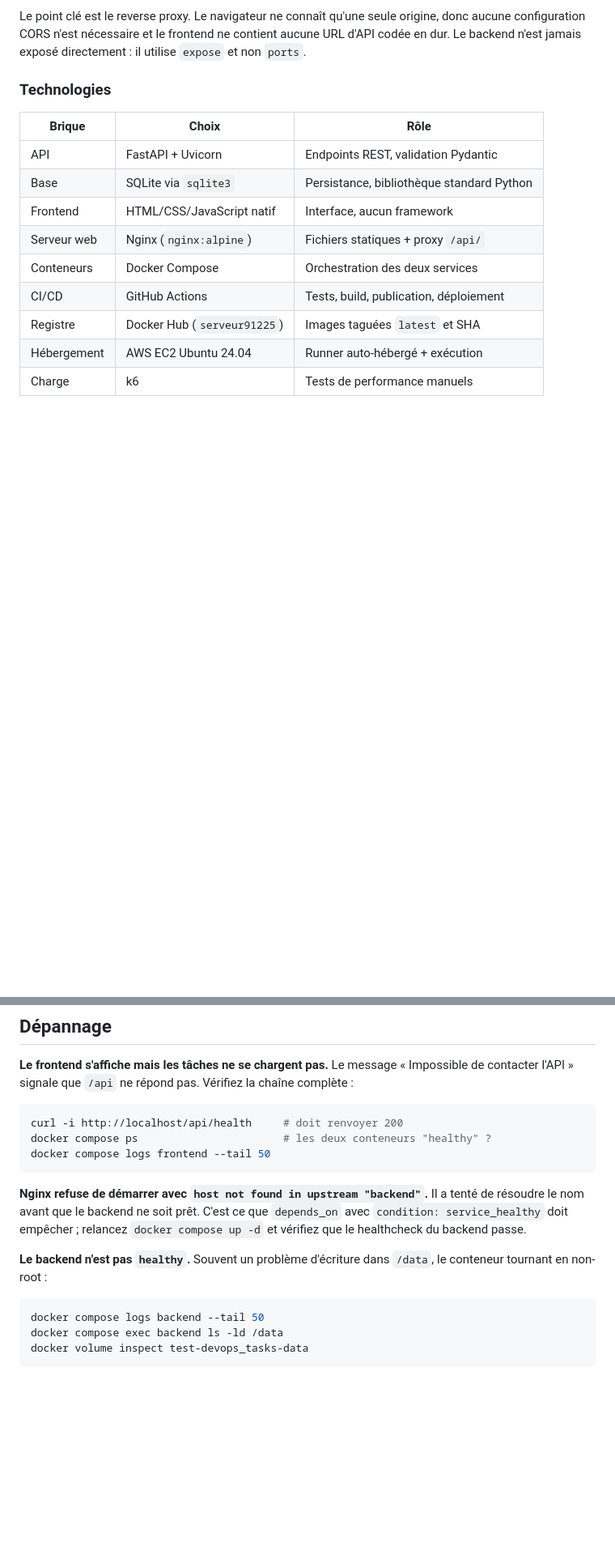
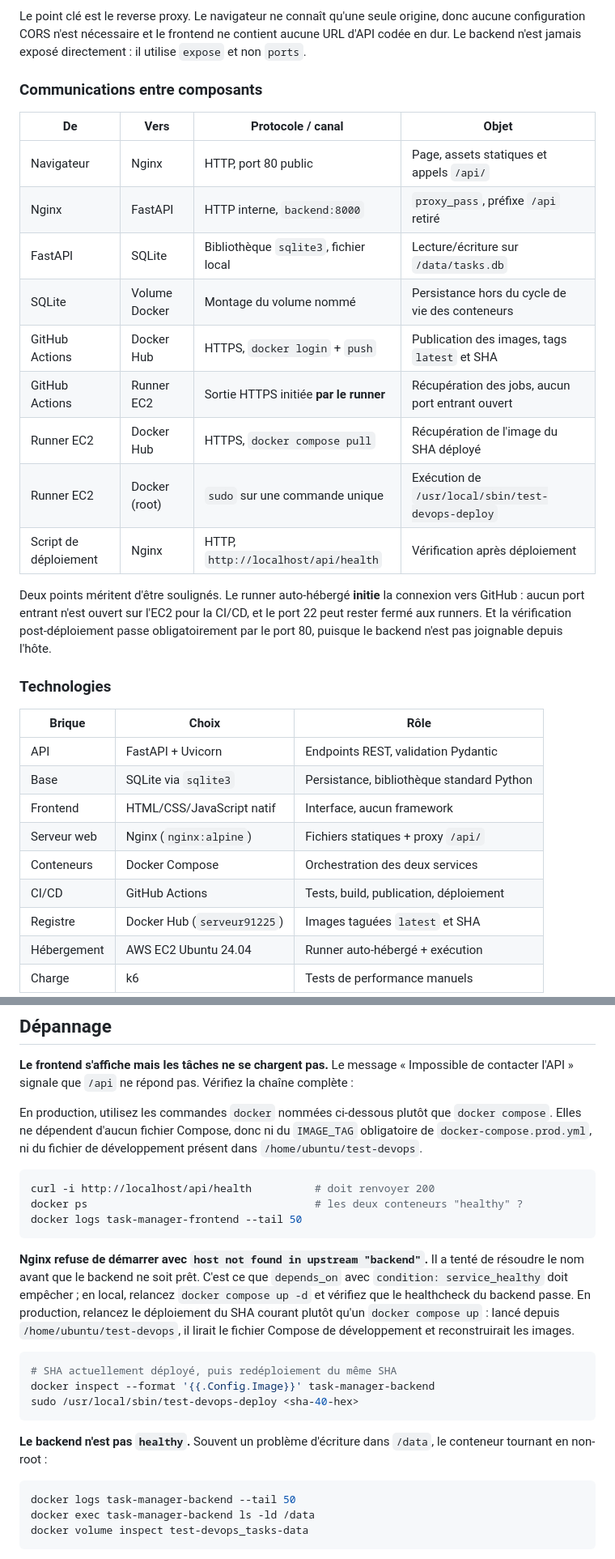
Before and after one commit to serveur9-1/test-devops, a Markdown page: README.md, 2 parts joined by grey strips. Shown at 81% size. Drawn GitHub-style; blank space fills up the shorter version.

Commit message:
docs: update README

````diff
--- a/README.md
+++ b/README.md
@@ -42,6 +33,26 @@ Le point clé est le reverse proxy. Le navigateur ne connaît qu'une seule
 origine, donc aucune configuration CORS n'est nécessaire et le frontend ne
 contient aucune URL d'API codée en dur. Le backend n'est jamais exposé
 directement : il utilise `expose` et non `ports`.
+
+### Communications entre composants
+
+| De | Vers | Protocole / canal | Objet |
+|---|---|---|---|
+| Navigateur | Nginx | HTTP, port 80 public | Page, assets statiques et appels `/api/` |
+| Nginx | FastAPI | HTTP interne, `backend:8000` | `proxy_pass`, préfixe `/api` retiré |
+| FastAPI | SQLite | Bibliothèque `sqlite3`, fichier local | Lecture/écriture sur `/data/tasks.db` |
+| SQLite | Volume Docker | Montage du volume nommé | Persistance hors du cycle de vie des conteneurs |
+| GitHub Actions | Docker Hub | HTTPS, `docker login` + `push` | Publication des images, tags `latest` et SHA |
+| GitHub Actions | Runner EC2 | Sortie HTTPS initiée **par le runner** | Récupération des jobs, aucun port entrant ouvert |
+| Runner EC2 | Docker Hub | HTTPS, `docker compose pull` | Récupération de l'image du SHA déployé |
+| Runner EC2 | Docker (root) | `sudo` sur une commande unique | Exécution de `/usr/local/sbin/test-devops-deploy` |
+| Script de déploiement | Nginx | HTTP, `http://localhost/api/health` | Vérification après déploiement |
+
+Deux points méritent d'être soulignés. Le runner auto-hébergé **initie** la
+connexion vers GitHub : aucun port entrant n'est ouvert sur l'EC2 pour la
+CI/CD, et le port 22 peut rester fermé aux runners. Et la vérification
+post-déploiement passe obligatoirement par le port 80, puisque le backend
+n'est pas joignable depuis l'hôte.
 
 ### Technologies
 
@@ -517,23 +531,37 @@ de centralisation des logs : le diagnostic repose sur `docker compose logs`.
 « Impossible de contacter l'API » signale que `/api` ne répond pas. Vérifiez
 la chaîne complète :
 
+En production, utilisez les commandes `docker` nommées ci-dessous plutôt que
+`docker compose`. Elles ne dépendent d'aucun fichier Compose, donc ni du
+`IMAGE_TAG` obligatoire de `docker-compose.prod.yml`, ni du fichier de
+développement présent dans `/home/ubuntu/test-devops`.
+
 ```bash
-curl -i http://localhost/api/health     # doit renvoyer 200
-docker compose ps                       # les deux conteneurs "healthy" ?
-docker compose logs frontend --tail 50
+curl -i http://localhost/api/health          # doit renvoyer 200
+docker ps                                    # les deux conteneurs "healthy" ?
+docker logs task-manager-frontend --tail 50
 ```
 
 **Nginx refuse de démarrer avec `host not found in upstream "backend"`.** Il a
 tenté de résoudre le nom avant que le backend ne soit prêt. C'est ce que
-`depends_on` avec `condition: service_healthy` doit empêcher ; relancez
-`docker compose up -d` et vérifiez que le healthcheck du backend passe.
+`depends_on` avec `condition: service_healthy` doit empêcher ; en local,
+relancez `docker compose up -d` et vérifiez que le healthcheck du backend
+passe. En production, relancez le déploiement du SHA courant plutôt qu'un
+`docker compose up` : lancé depuis `/home/ubuntu/test-devops`, il lirait le
+fichier Compose de développement et reconstruirait les images.
+
+```bash
+# SHA actuellement déployé, puis redéploiement du même SHA
+docker inspect --format '{{.Config.Image}}' task-manager-backend
+sudo /usr/local/sbin/test-devops-deploy <sha-40-hex>
+```
 
 **Le backend n'est pas `healthy`.** Souvent un problème d'écriture dans
 `/data`, le conteneur tournant en non-root :
 
 ```bash
-docker compose logs backend --tail 50
-docker compose exec backend ls -ld /data
+docker logs task-manager-backend --tail 50
+docker exec task-manager-backend ls -ld /data
 docker volume inspect test-devops_tasks-data
 ```
 
````
Also changed, not shown: other parts of README.md (+19 -25 lines).
